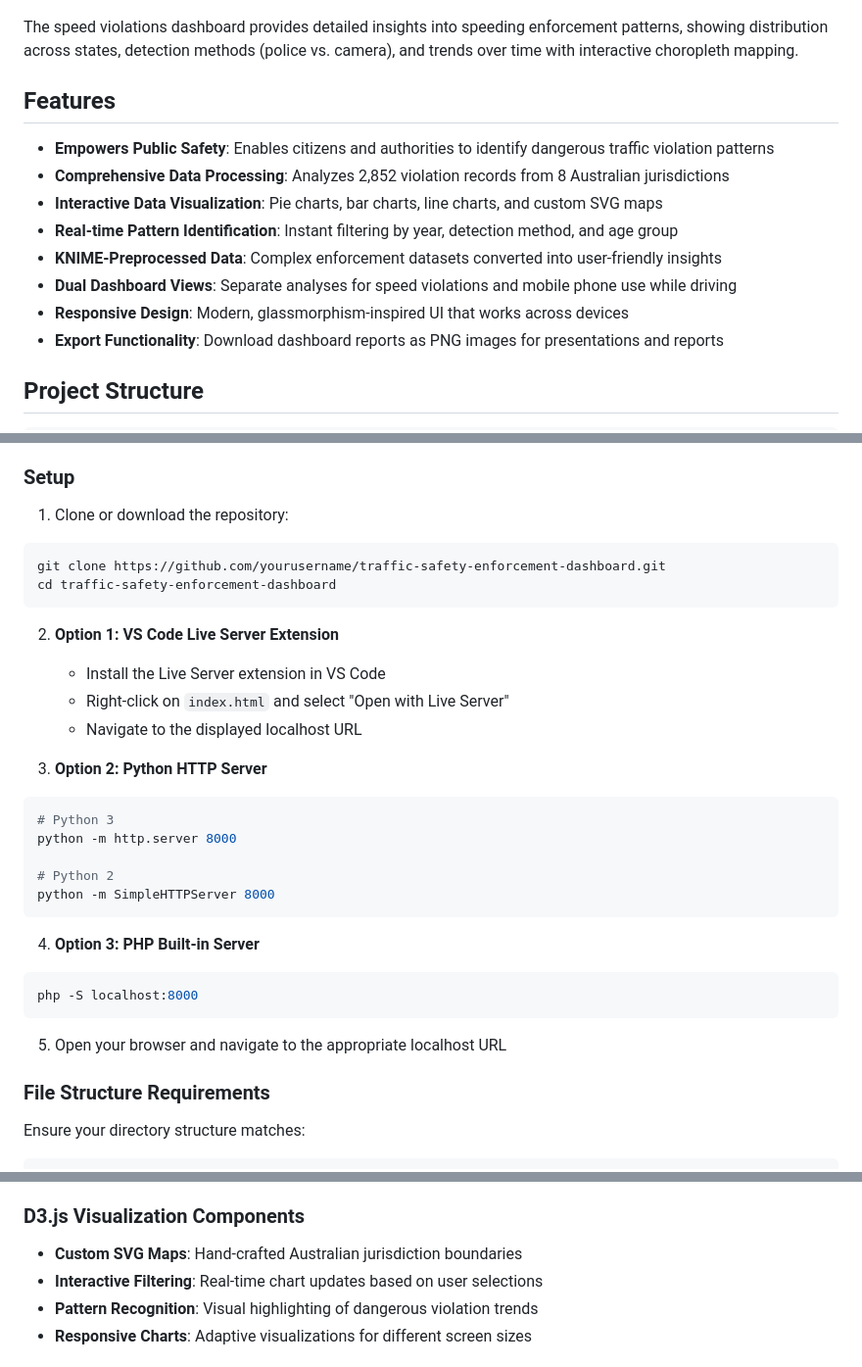
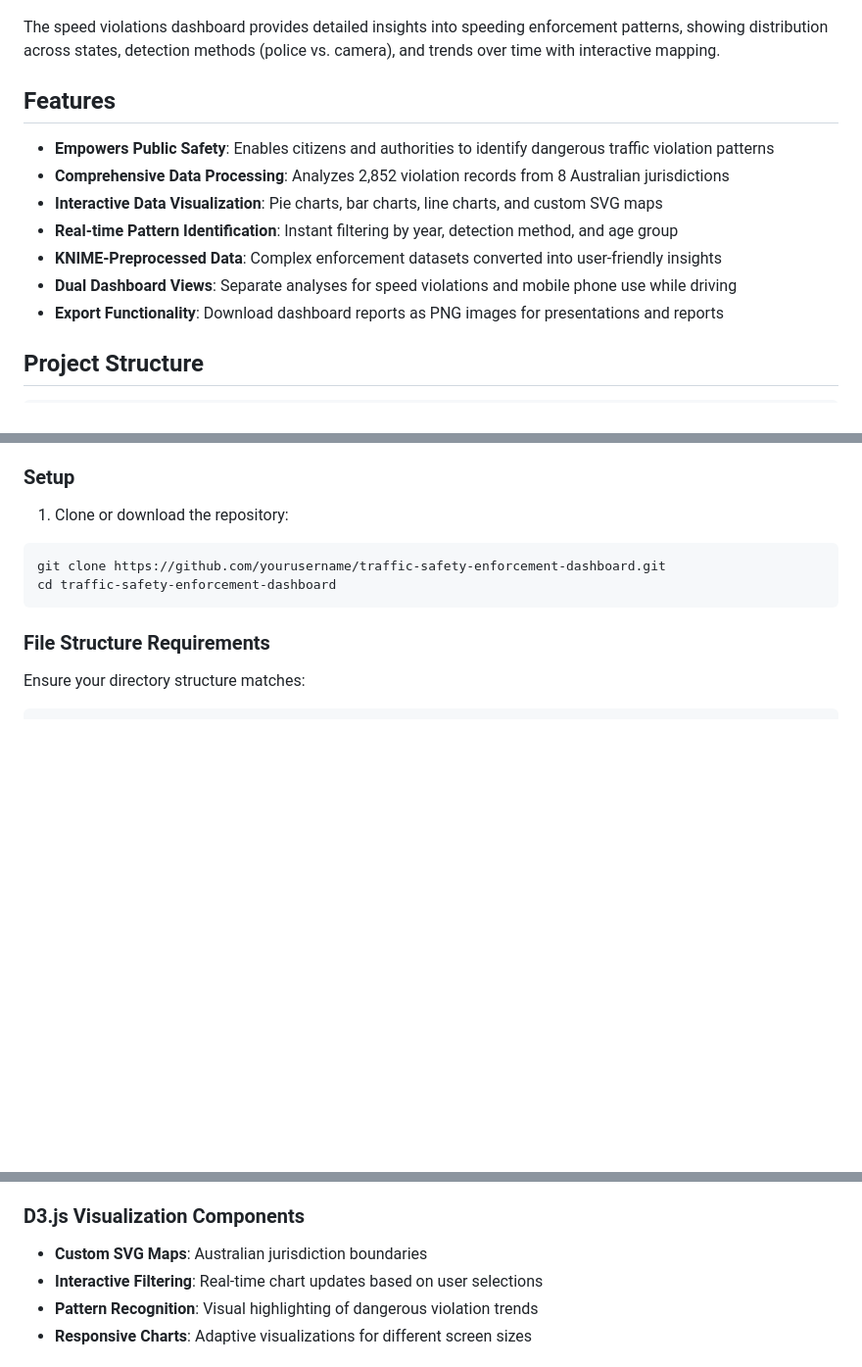
Before and after one commit to EichanInIt/Traffic_Violation_Dashboard, a Markdown page: README.md, 3 parts joined by grey strips. Shown: that part at 98% size. GitHub-like rendering; blank space fills up the shorter version.

Commit message:
modified

````diff
--- a/README.md
+++ b/README.md
@@ -12,7 +12,7 @@ The mobile phone violations dashboard shows comprehensive analysis of distracted
 ### Speed Violations Dashboard
 ![Speed Violations Dashboard](screenshots/Traffic_Safety_Report.png)
 
-The speed violations dashboard provides detailed insights into speeding enforcement patterns, showing distribution across states, detection methods (police vs. camera), and trends over time with interactive choropleth mapping.
+The speed violations dashboard provides detailed insights into speeding enforcement patterns, showing distribution across states, detection methods (police vs. camera), and trends over time with interactive mapping.
 
 ## Features
 
@@ -22,7 +22,6 @@ The speed violations dashboard provides detailed insights into speeding enforcem
 - **Real-time Pattern Identification**: Instant filtering by year, detection method, and age group
 - **KNIME-Preprocessed Data**: Complex enforcement datasets converted into user-friendly insights
 - **Dual Dashboard Views**: Separate analyses for speed violations and mobile phone use while driving
-- **Responsive Design**: Modern, glassmorphism-inspired UI that works across devices
 - **Export Functionality**: Download dashboard reports as PNG images for presentations and reports
 
 ## Project Structure
@@ -70,27 +69,6 @@ git clone https://github.com/yourusername/traffic-safety-enforcement-dashboard.g
 cd traffic-safety-enforcement-dashboard
 ```
 
-2. **Option 1: VS Code Live Server Extension**
-   - Install the Live Server extension in VS Code
-   - Right-click on `index.html` and select "Open with Live Server"
-   - Navigate to the displayed localhost URL
-
-3. **Option 2: Python HTTP Server**
-```bash
-# Python 3
-python -m http.server 8000
-
-# Python 2
-python -m SimpleHTTPServer 8000
-```
-
-4. **Option 3: PHP Built-in Server**
-```bash
-php -S localhost:8000
-```
-
-5. Open your browser and navigate to the appropriate localhost URL
-
 ### File Structure Requirements
 
 Ensure your directory structure matches:
@@ -141,7 +118,7 @@ This dashboard processes **2,852 traffic violation records** spanning **8 Austra
 - **Quality Assurance**: Data quality checks and outlier detection
 
 ### D3.js Visualization Components
-- **Custom SVG Maps**: Hand-crafted Australian jurisdiction boundaries
+- **Custom SVG Maps**:  Australian jurisdiction boundaries
 - **Interactive Filtering**: Real-time chart updates based on user selections
 - **Pattern Recognition**: Visual highlighting of dangerous violation trends
 - **Responsive Charts**: Adaptive visualizations for different screen sizes
````
Also changed, not shown: other parts of README.md (+0 -1 lines).
